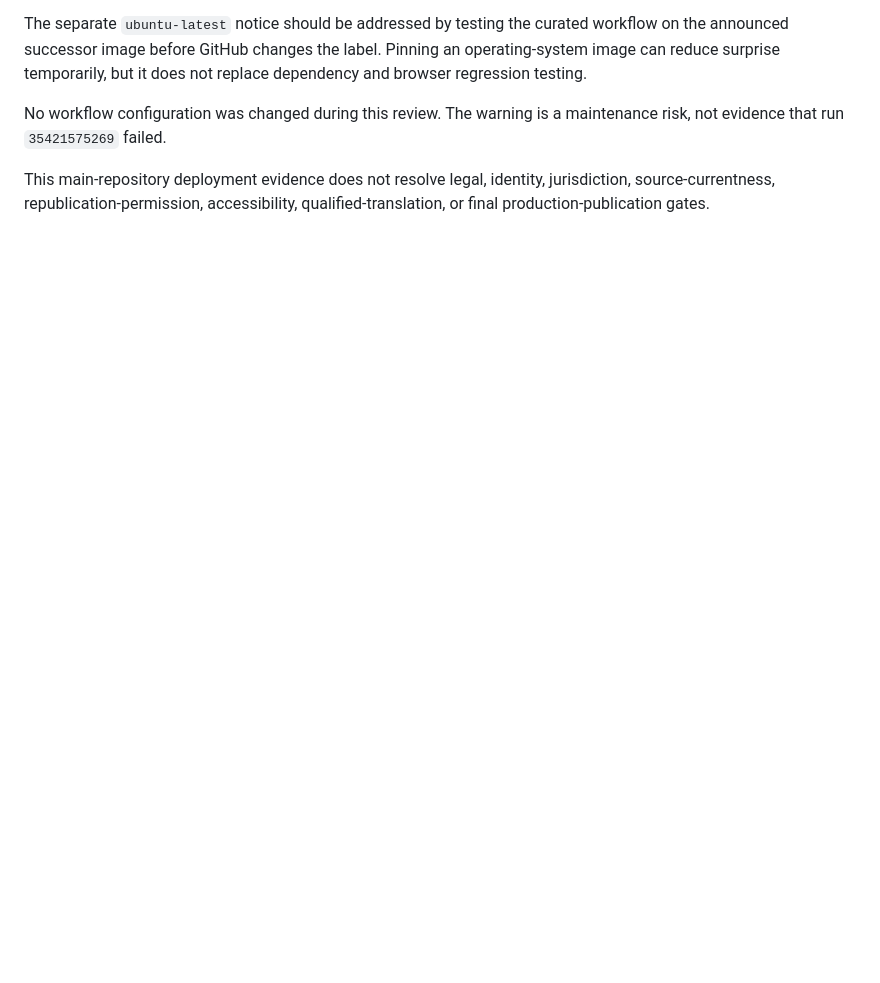
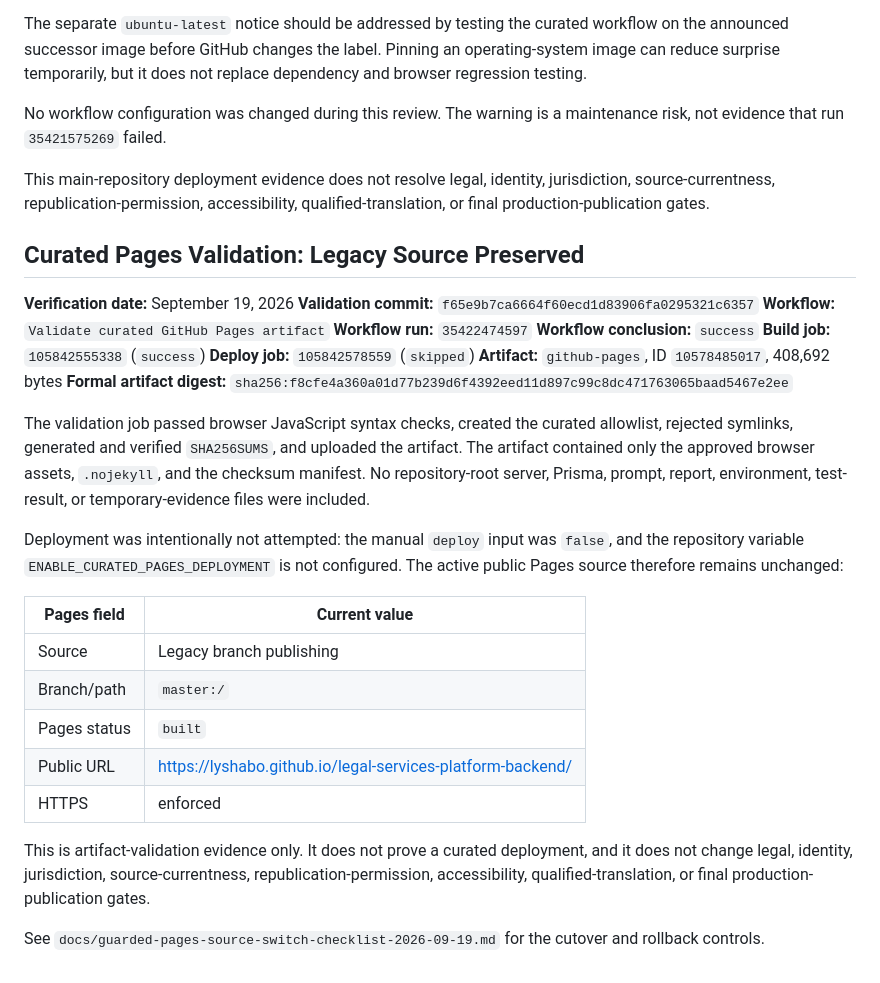
Before and after one commit to lyshabo/legal-services-platform-backend, a Markdown page: docs/mobile-desktop-visual-consistency-audit-2026-09-18.md, the part around the change. Drawn GitHub-style; blank space fills up the shorter version.

Commit message:
docs: record curated Pages validation and cutover guardrails

```diff
--- a/docs/mobile-desktop-visual-consistency-audit-2026-09-18.md
+++ b/docs/mobile-desktop-visual-consistency-audit-2026-09-18.md
@@ -791,3 +791,43 @@ maintenance risk, not evidence that run `35421575269` failed.
 This main-repository deployment evidence does not resolve legal, identity,
 jurisdiction, source-currentness, republication-permission, accessibility,
 qualified-translation, or final production-publication gates.
+
+## Curated Pages Validation: Legacy Source Preserved
+
+**Verification date:** September 19, 2026
+**Validation commit:** `f65e9b7ca6664f60ecd1d83906fa0295321c6357`
+**Workflow:** `Validate curated GitHub Pages artifact`
+**Workflow run:** `35422474597`
+**Workflow conclusion:** `success`
+**Build job:** `105842555338` (`success`)
+**Deploy job:** `105842578559` (`skipped`)
+**Artifact:** `github-pages`, ID `10578485017`, 408,692 bytes
+**Formal artifact digest:** `sha256:f8cfe4a360a01d77b239d6f4392eed11d897c99c8dc471763065baad5467e2ee`
+
+The validation job passed browser JavaScript syntax checks, created the
+curated allowlist, rejected symlinks, generated and verified `SHA256SUMS`, and
+uploaded the artifact. The artifact contained only the approved browser
+assets, `.nojekyll`, and the checksum manifest. No repository-root server,
+Prisma, prompt, report, environment, test-result, or temporary-evidence files
+were included.
+
+Deployment was intentionally not attempted: the manual `deploy` input was
+`false`, and the repository variable
+`ENABLE_CURATED_PAGES_DEPLOYMENT` is not configured. The active public Pages
+source therefore remains unchanged:
+
+| Pages field | Current value |
+| --- | --- |
+| Source | Legacy branch publishing |
+| Branch/path | `master:/` |
+| Pages status | `built` |
+| Public URL | https://lyshabo.github.io/legal-services-platform-backend/ |
+| HTTPS | enforced |
+
+This is artifact-validation evidence only. It does not prove a curated
+deployment, and it does not change legal, identity, jurisdiction,
+source-currentness, republication-permission, accessibility,
+qualified-translation, or final production-publication gates.
+
+See `docs/guarded-pages-source-switch-checklist-2026-09-19.md` for the
+cutover and rollback controls.
```
Also changed, not shown: docs/guarded-pages-source-switch-checklist-2026-09-19.md (added, +89 -0 lines).
